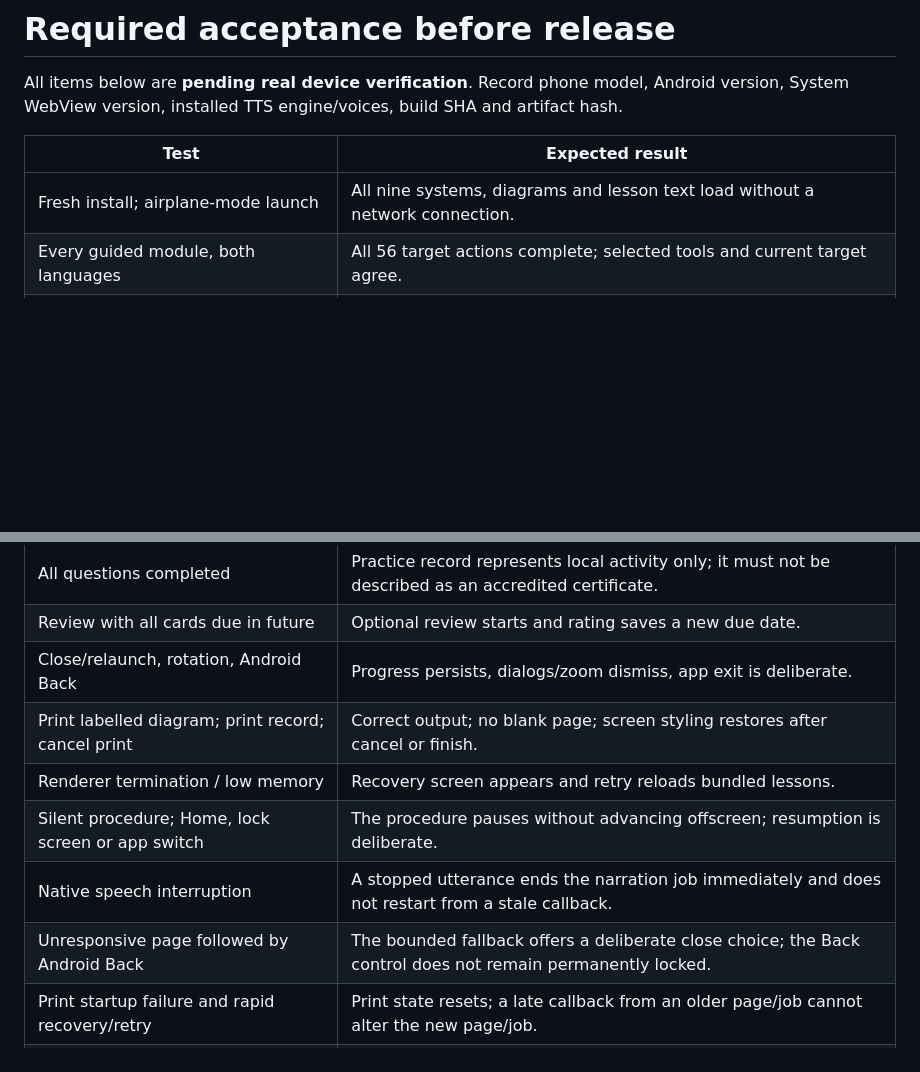
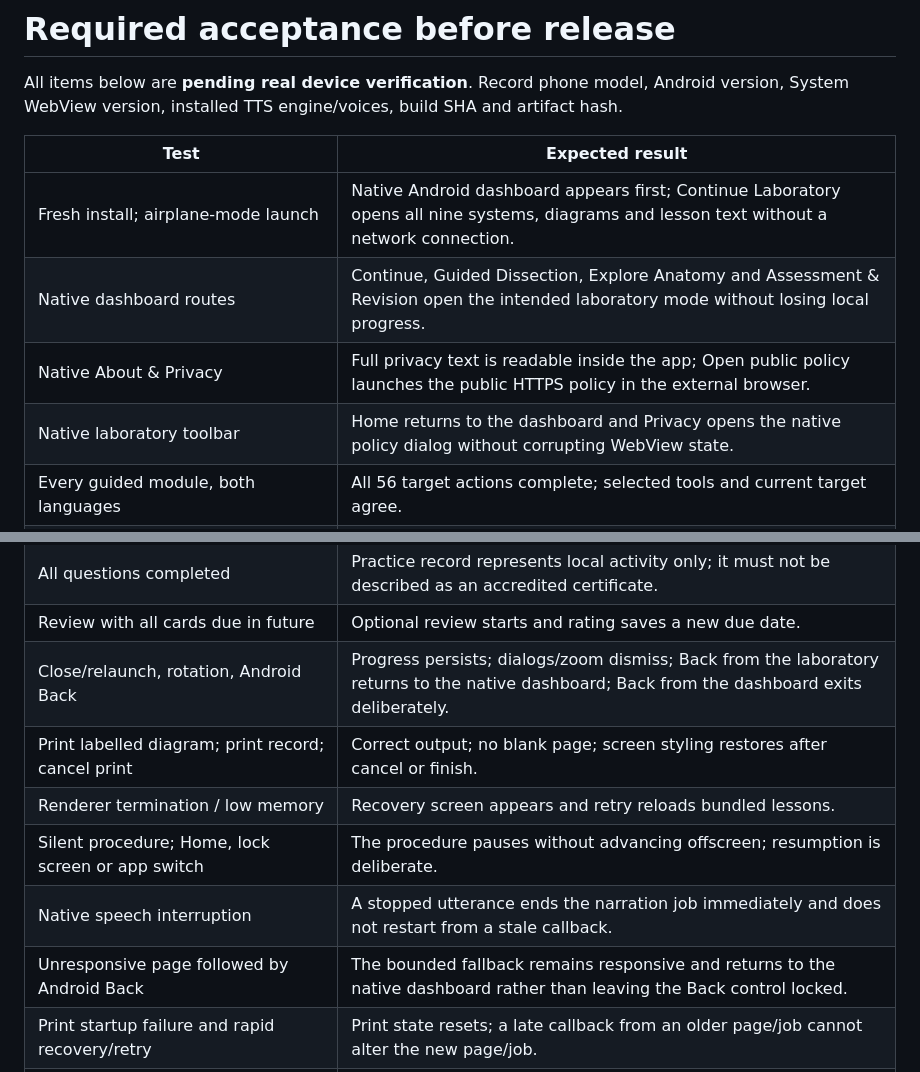
Before and after one commit to rameshgascngl-create/Earthworm-Virtual-Laboratory, a Markdown page: DEVICE-ACCEPTANCE.md, 2 parts joined by grey strips. Drawn GitHub-style; blank space fills up the shorter version.

Commit message:
Add v1.3.6 native-shell device acceptance gates

```diff
--- a/DEVICE-ACCEPTANCE.md
+++ b/DEVICE-ACCEPTANCE.md
@@ -4,7 +4,10 @@ All items below are **pending real device verification**. Record phone model, An
 
 | Test | Expected result |
 |---|---|
-| Fresh install; airplane-mode launch | All nine systems, diagrams and lesson text load without a network connection. |
+| Fresh install; airplane-mode launch | Native Android dashboard appears first; Continue Laboratory opens all nine systems, diagrams and lesson text without a network connection. |
+| Native dashboard routes | Continue, Guided Dissection, Explore Anatomy and Assessment & Revision open the intended laboratory mode without losing local progress. |
+| Native About & Privacy | Full privacy text is readable inside the app; Open public policy launches the public HTTPS policy in the external browser. |
+| Native laboratory toolbar | Home returns to the dashboard and Privacy opens the native policy dialog without corrupting WebView state. |
 | Every guided module, both languages | All 56 target actions complete; selected tools and current target agree. |
 | External dorsal/ventral selection | Mouth and genital openings appear only on the appropriate surface. |
 | Small phone at 360×800 and 320px width; large font | No page-level horizontal overflow; all controls reachable; Tamil labels readable with zoom. |
@@ -18,12 +21,12 @@ All items below are **pending real device verification**. Record phone model, An
 | One wrong and then correct answer; reload mid-quiz | First-attempt score stays lower; completion-after-retry is distinct; order/progress restore. |
 | All questions completed | Practice record represents local activity only; it must not be described as an accredited certificate. |
 | Review with all cards due in future | Optional review starts and rating saves a new due date. |
-| Close/relaunch, rotation, Android Back | Progress persists, dialogs/zoom dismiss, app exit is deliberate. |
+| Close/relaunch, rotation, Android Back | Progress persists; dialogs/zoom dismiss; Back from the laboratory returns to the native dashboard; Back from the dashboard exits deliberately. |
 | Print labelled diagram; print record; cancel print | Correct output; no blank page; screen styling restores after cancel or finish. |
 | Renderer termination / low memory | Recovery screen appears and retry reloads bundled lessons. |
 | Silent procedure; Home, lock screen or app switch | The procedure pauses without advancing offscreen; resumption is deliberate. |
 | Native speech interruption | A stopped utterance ends the narration job immediately and does not restart from a stale callback. |
-| Unresponsive page followed by Android Back | The bounded fallback offers a deliberate close choice; the Back control does not remain permanently locked. |
+| Unresponsive page followed by Android Back | The bounded fallback remains responsive and returns to the native dashboard rather than leaving the Back control locked. |
 | Print startup failure and rapid recovery/retry | Print state resets; a late callback from an older page/job cannot alter the new page/job. |
 | External link tap | Opens system browser; external navigation does not replace local app content. |
 | Release lint, package validation and signing | No blocking lint failures; install/update succeeds with expected certificate and versionCode. |
```
